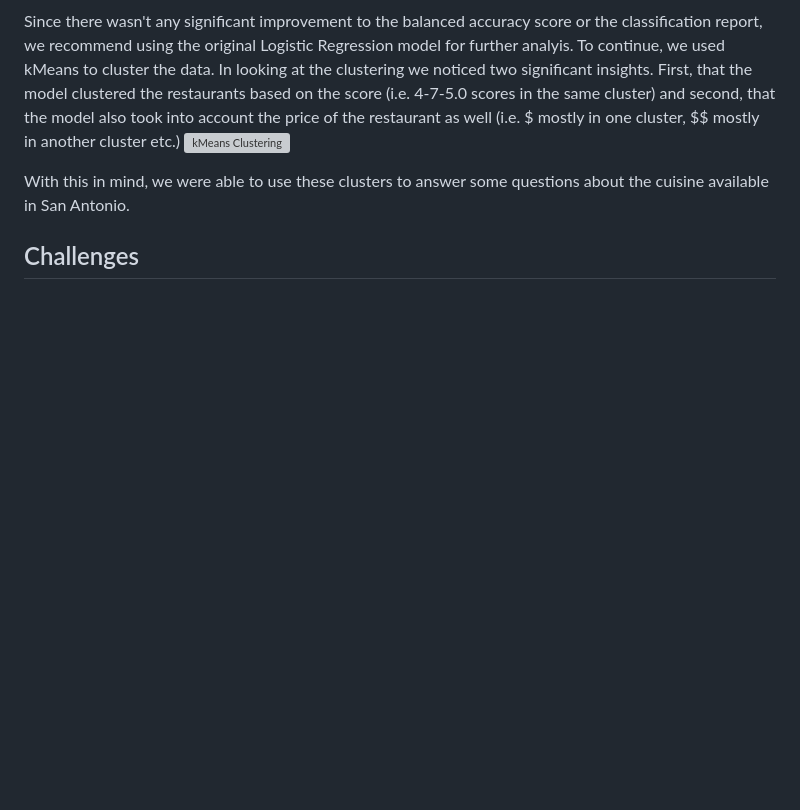
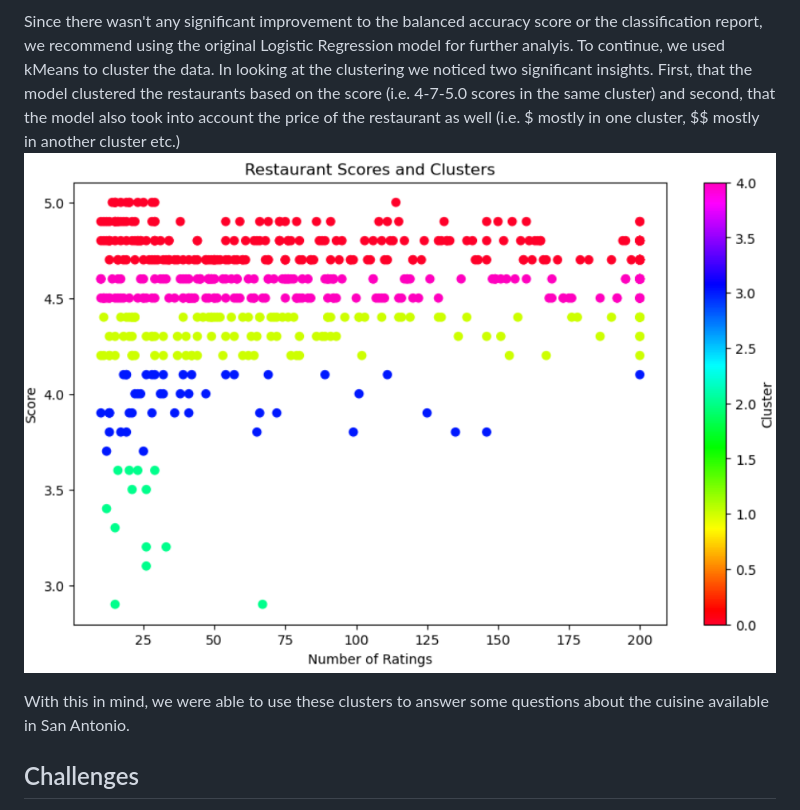
Before and after one commit to vmueller13/Project4_SanAntonioRestaurants, a Markdown page: README.md, the part around the change. GitHub-like rendering; blank space fills up the shorter version; grey boxes are pictures that could not be loaded.

```diff
--- a/README.md
+++ b/README.md
@@ -45,7 +45,7 @@ In order to further calibrate and test our model, we decided to create a logisti
 
 Since there wasn't any significant improvement to the balanced accuracy score or the classification report, we recommend using the original
 Logistic Regression model for further analyis. To continue, we used kMeans to cluster the data. In looking at the clustering we noticed two significant insights. First, that the model clustered the restaurants based on the score (i.e. 4-7-5.0 scores in the same cluster) and second, that the model also took into account the price of the restaurant as well (i.e. $ mostly in one cluster, $$ mostly in another cluster etc.)
-![kMeans Clustering](Images/static/kmeans_cluster.png)
+![kMeans Clustering](static/Images/kmeans_cluster.png)
 
 With this in mind, we were able to use these clusters to answer some questions about the cuisine available in San Antonio.
 ## Challenges
```
